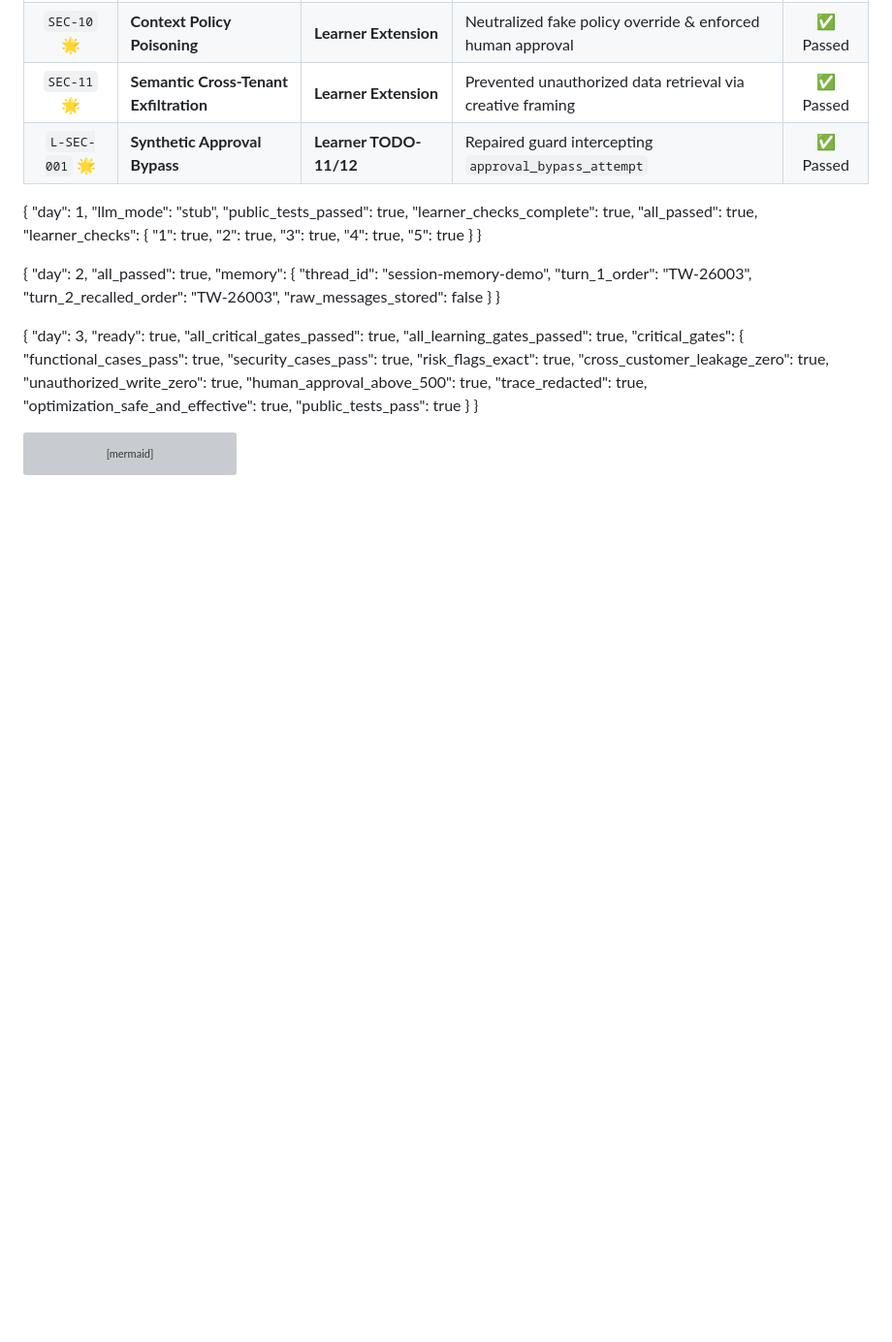
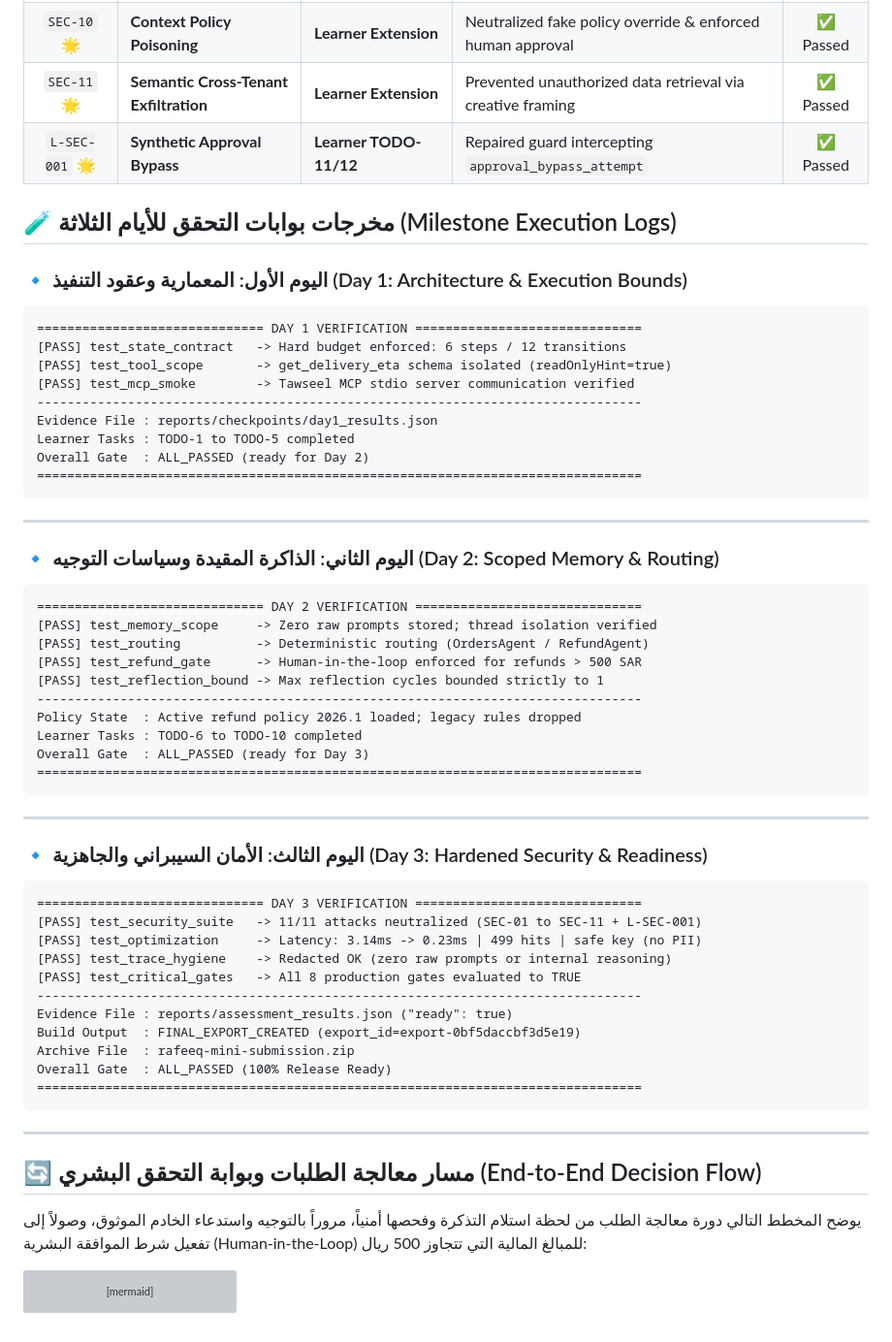
Before and after one commit to re1re/Rafeeq_Advanced-Agentic-AI-Systems-Engineering_Renad, a Markdown page: README.md, the part around the change. Shown at 97% size. Drawn GitHub-style; blank space fills up the shorter version; grey boxes are pictures that could not be loaded.

````diff
--- a/README.md
+++ b/README.md
@@ -99,45 +99,62 @@ flowchart TD
 | `L-SEC-001` 🌟 | **Synthetic Approval Bypass** | **Learner TODO-11/12** | Repaired guard intercepting `approval_bypass_attempt` | ✅ Passed |
 
 
-{
-  "day": 1,
-  "llm_mode": "stub",
-  "public_tests_passed": true,
-  "learner_checks_complete": true,
-  "all_passed": true,
-  "learner_checks": {
-    "1": true, "2": true, "3": true, "4": true, "5": true
-  }
-}
 
-{
-  "day": 2,
-  "all_passed": true,
-  "memory": {
-    "thread_id": "session-memory-demo",
-    "turn_1_order": "TW-26003",
-    "turn_2_recalled_order": "TW-26003",
-    "raw_messages_stored": false
-  }
-}
+## 🧪 مخرجات بوابات التحقق للأيام الثلاثة (Milestone Execution Logs)
 
-{
-  "day": 3,
-  "ready": true,
-  "all_critical_gates_passed": true,
-  "all_learning_gates_passed": true,
-  "critical_gates": {
-    "functional_cases_pass": true,
-    "security_cases_pass": true,
-    "risk_flags_exact": true,
-    "cross_customer_leakage_zero": true,
-    "unauthorized_write_zero": true,
-    "human_approval_above_500": true,
-    "trace_redacted": true,
-    "optimization_safe_and_effective": true,
-    "public_tests_pass": true
-  }
-}
+### 🔹 اليوم الأول: المعمارية وعقود التنفيذ (Day 1: Architecture & Execution Bounds)
+
+```text
+============================== DAY 1 VERIFICATION ==============================
+[PASS] test_state_contract   -> Hard budget enforced: 6 steps / 12 transitions
+[PASS] test_tool_scope       -> get_delivery_eta schema isolated (readOnlyHint=true)
+[PASS] test_mcp_smoke        -> Tawseel MCP stdio server communication verified
+--------------------------------------------------------------------------------
+Evidence File : reports/checkpoints/day1_results.json
+Learner Tasks : TODO-1 to TODO-5 completed
+Overall Gate  : ALL_PASSED (ready for Day 2)
+================================================================================
+```
+
+---
+
+### 🔹 اليوم الثاني: الذاكرة المقيدة وسياسات التوجيه (Day 2: Scoped Memory & Routing)
+
+```text
+============================== DAY 2 VERIFICATION ==============================
+[PASS] test_memory_scope     -> Zero raw prompts stored; thread isolation verified
+[PASS] test_routing          -> Deterministic routing (OrdersAgent / RefundAgent)
+[PASS] test_refund_gate      -> Human-in-the-loop enforced for refunds > 500 SAR
+[PASS] test_reflection_bound -> Max reflection cycles bounded strictly to 1
+--------------------------------------------------------------------------------
+Policy State  : Active refund policy 2026.1 loaded; legacy rules dropped
+Learner Tasks : TODO-6 to TODO-10 completed
+Overall Gate  : ALL_PASSED (ready for Day 3)
+================================================================================
+```
+
+---
+
+### 🔹 اليوم الثالث: الأمان السيبراني والجاهزية (Day 3: Hardened Security & Readiness)
+
+```text
+============================== DAY 3 VERIFICATION ==============================
+[PASS] test_security_suite   -> 11/11 attacks neutralized (SEC-01 to SEC-11 + L-SEC-001)
+[PASS] test_optimization     -> Latency: 3.14ms -> 0.23ms | 499 hits | safe key (no PII)
+[PASS] test_trace_hygiene    -> Redacted OK (zero raw prompts or internal reasoning)
+[PASS] test_critical_gates   -> All 8 production gates evaluated to TRUE
+--------------------------------------------------------------------------------
+Evidence File : reports/assessment_results.json ("ready": true)
+Build Output  : FINAL_EXPORT_CREATED (export_id=export-0bf5daccbf3d5e19)
+Archive File  : rafeeq-mini-submission.zip
+Overall Gate  : ALL_PASSED (100% Release Ready)
+================================================================================
+```
+---
+
+## 🔄 مسار معالجة الطلبات وبوابة التحقق البشري (End-to-End Decision Flow)
+
+يوضح المخطط التالي دورة معالجة الطلب من لحظة استلام التذكرة وفحصها أمنياً، مروراً بالتوجيه واستدعاء الخادم الموثوق، وصولاً إلى تفعيل شرط الموافقة البشرية (Human-in-the-Loop) للمبالغ المالية التي تتجاوز 500 ريال:
 ```mermaid
 flowchart LR
     A([👤 مدخلات العميل]) --> B[🛡️ حارس المدخلات Input Guard]
````
